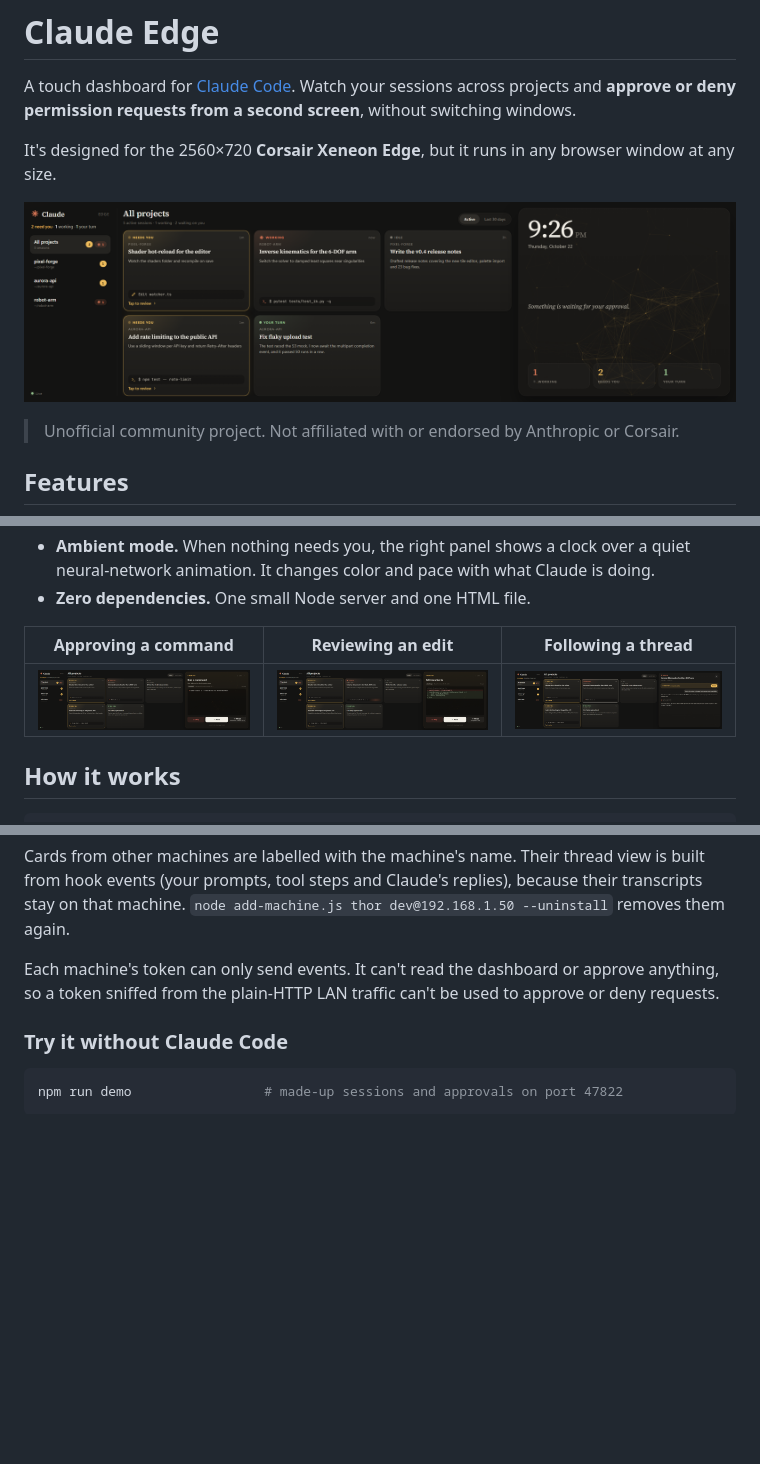
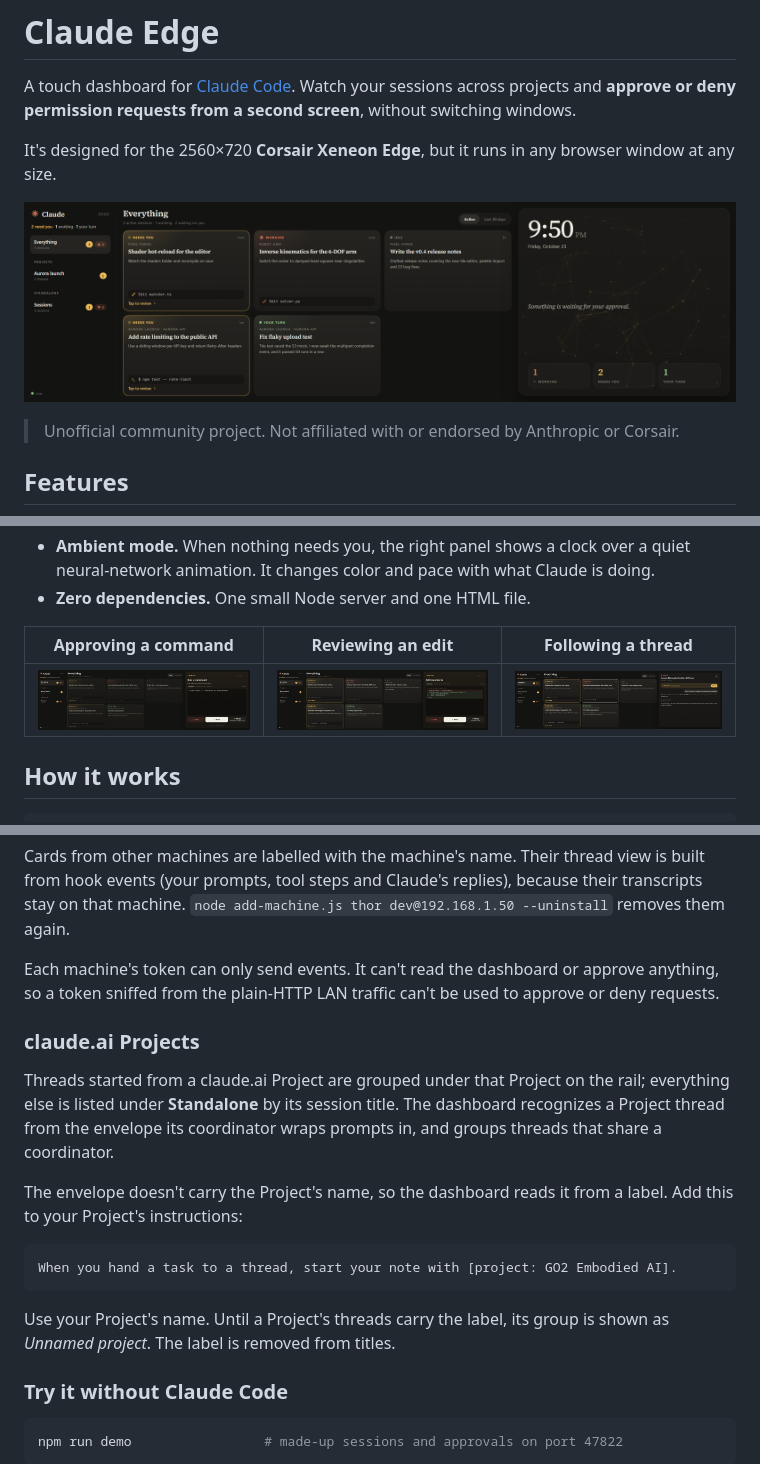
Before and after one commit to danmartinez78/claude-edge, a Markdown page: README.md, 3 parts joined by grey strips. Drawn GitHub-style; pictures changed too: docs/approval.png, docs/diff.png, docs/overview.png; blank space fills up the shorter version.

````diff
--- a/README.md
+++ b/README.md
@@ -76,6 +76,18 @@ Cards from other machines are labelled with the machine's name. Their thread vie
 
 Each machine's token can only send events. It can't read the dashboard or approve anything, so a token sniffed from the plain-HTTP LAN traffic can't be used to approve or deny requests.
 
+### claude.ai Projects
+
+Threads started from a claude.ai Project are grouped under that Project on the rail; everything else is listed under **Standalone** by its session title. The dashboard recognizes a Project thread from the envelope its coordinator wraps prompts in, and groups threads that share a coordinator.
+
+The envelope doesn't carry the Project's name, so the dashboard reads it from a label. Add this to your Project's instructions:
+
+```text
+When you hand a task to a thread, start your note with [project: GO2 Embodied AI].
+```
+
+Use your Project's name. Until a Project's threads carry the label, its group is shown as *Unnamed project*. The label is removed from titles.
+
 ### Try it without Claude Code
 
 ```sh
````
Also changed, not shown: 2 other files.
